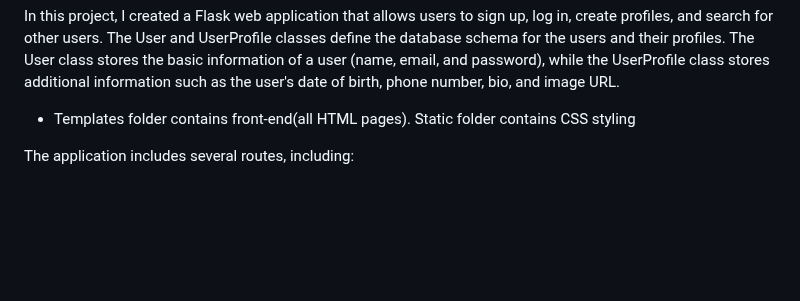
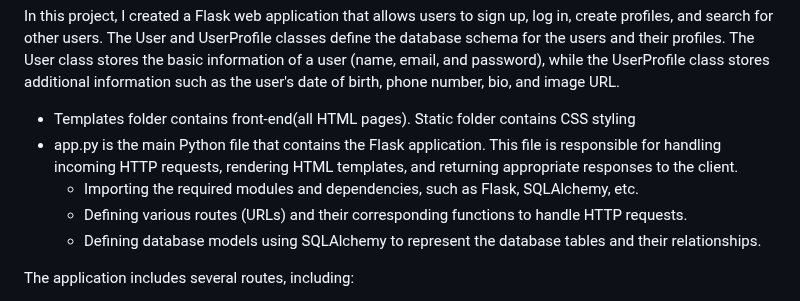
Before and after one commit to prislymj/Mini-Social-Media-Network, a Markdown page: README.md, the part around the change. Rendered like a GitHub page; blank space fills up the shorter version.

```diff
--- a/README.md
+++ b/README.md
@@ -7,6 +7,10 @@ To interact with MySQL, I used SQLAlchemy, an open-source SQL toolkit and ORM (O
 In this project, I created a Flask web application that allows users to sign up, log in, create profiles, and search for other users. The User and UserProfile classes define the database schema for the users and their profiles. The User class stores the basic information of a user (name, email, and password), while the UserProfile class stores additional information such as the user's date of birth, phone number, bio, and image URL.
 
 * Templates folder contains front-end(all HTML pages). Static folder contains CSS styling
+* app.py is the main Python file that contains the Flask application. This file is responsible for handling incoming HTTP requests, rendering HTML templates, and returning appropriate responses to the client.
+    * Importing the required modules and dependencies, such as Flask, SQLAlchemy, etc.
+    * Defining various routes (URLs) and their corresponding functions to handle HTTP requests.
+    * Defining database models using SQLAlchemy to represent the database tables and their relationships.
 
 
 The application includes several routes, including:
```
